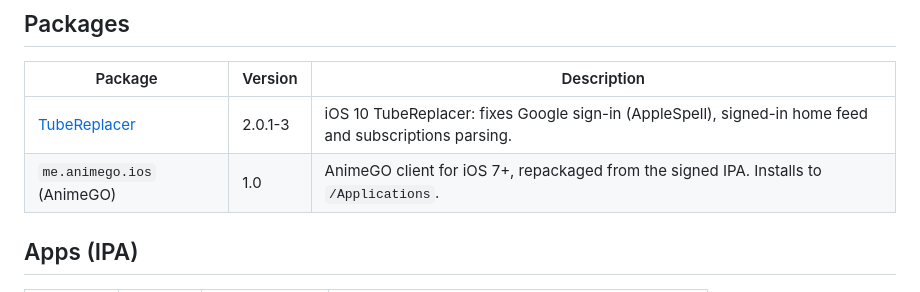
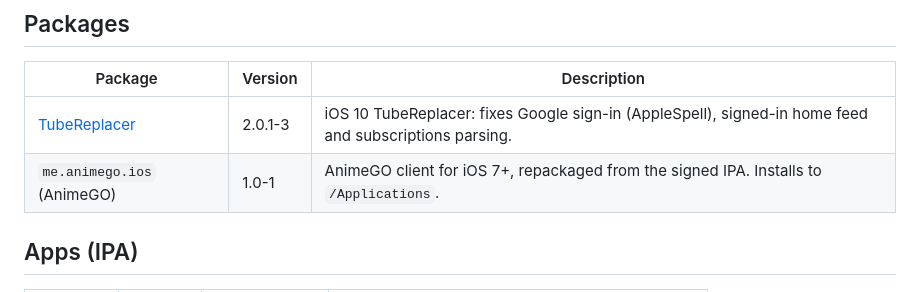
Before and after one commit to physmathdev/physmath, a Markdown page: README.md, the part around the change. Rendered like a GitHub page.

Commit message:
Add AnimeGO package icon and bump to 1.0-1

```diff
--- a/README.md
+++ b/README.md
@@ -20,7 +20,7 @@ Add it in Cydia, Sileo, Zebra or Installer.
 | Package | Version | Description |
 | --- | --- | --- |
 | [TubeReplacer](depictions/tubereplacer/) | 2.0.1-3 | iOS 10 TubeReplacer: fixes Google sign-in (AppleSpell), signed-in home feed and subscriptions parsing. |
-| `me.animego.ios` (AnimeGO) | 1.0 | AnimeGO client for iOS 7+, repackaged from the signed IPA. Installs to `/Applications`. |
+| `me.animego.ios` (AnimeGO) | 1.0-1 | AnimeGO client for iOS 7+, repackaged from the signed IPA. Installs to `/Applications`. |
 
 ## Apps (IPA)
 
```
Also changed, not shown: icons/animego.png (added), 7 other files.
